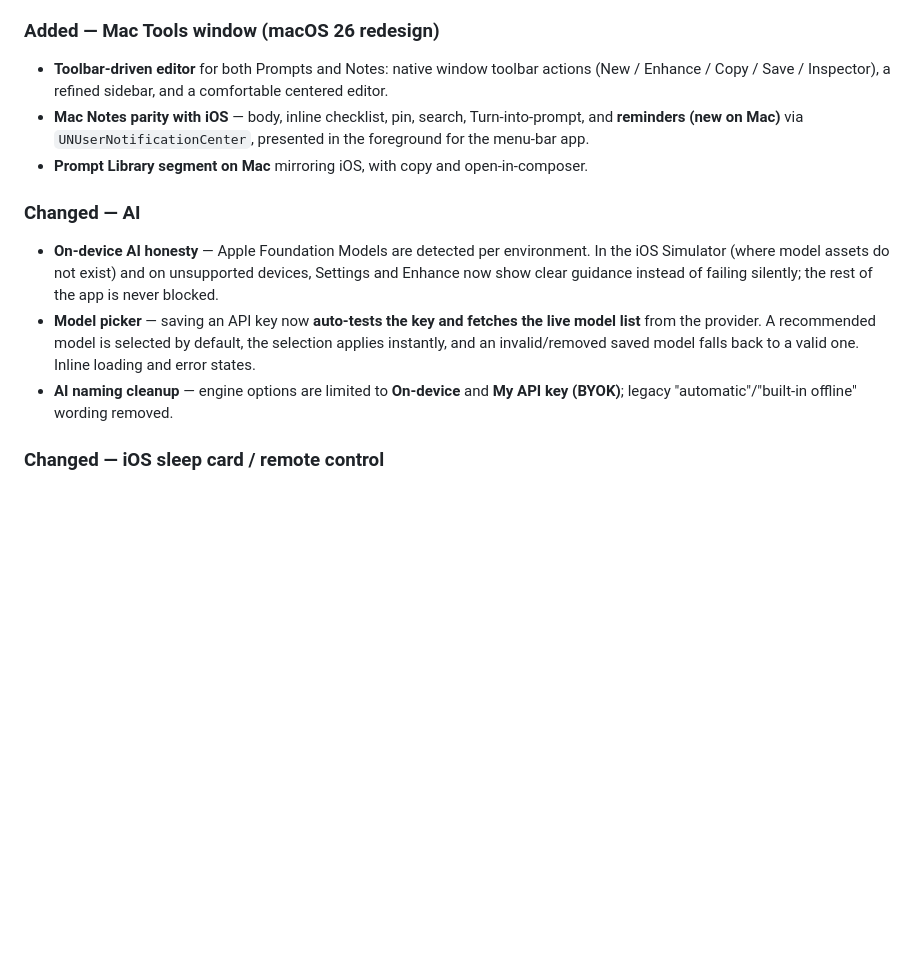
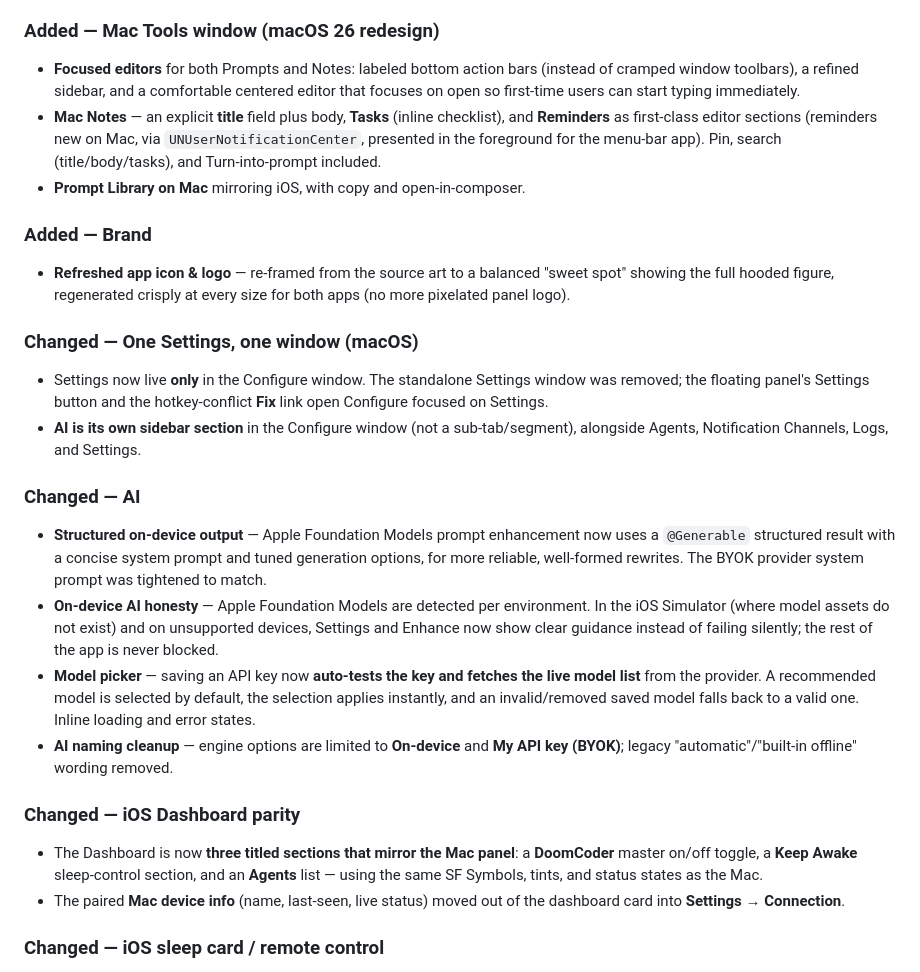
Before and after one commit to katipally/Doom-Coder, a Markdown page: CHANGELOG.md, the part around the change. GitHub-like rendering; blank space fills up the shorter version.

```diff
--- a/CHANGELOG.md
+++ b/CHANGELOG.md
@@ -16,14 +16,26 @@ This release makes the iOS companion a **genuinely standalone app** that is full
 - **Notes with reminders** — notes support pinning, inline checklists, search, reminders (local notifications), and "Turn into prompt". Works entirely on-device.
 
 ### Added — Mac Tools window (macOS 26 redesign)
-- **Toolbar-driven editor** for both Prompts and Notes: native window toolbar actions (New / Enhance / Copy / Save / Inspector), a refined sidebar, and a comfortable centered editor.
-- **Mac Notes parity with iOS** — body, inline checklist, pin, search, Turn-into-prompt, and **reminders (new on Mac)** via `UNUserNotificationCenter`, presented in the foreground for the menu-bar app.
-- **Prompt Library segment on Mac** mirroring iOS, with copy and open-in-composer.
+- **Focused editors** for both Prompts and Notes: labeled bottom action bars (instead of cramped window toolbars), a refined sidebar, and a comfortable centered editor that focuses on open so first-time users can start typing immediately.
+- **Mac Notes** — an explicit **title** field plus body, **Tasks** (inline checklist), and **Reminders** as first-class editor sections (reminders new on Mac, via `UNUserNotificationCenter`, presented in the foreground for the menu-bar app). Pin, search (title/body/tasks), and Turn-into-prompt included.
+- **Prompt Library on Mac** mirroring iOS, with copy and open-in-composer.
+
+### Added — Brand
+- **Refreshed app icon & logo** — re-framed from the source art to a balanced "sweet spot" showing the full hooded figure, regenerated crisply at every size for both apps (no more pixelated panel logo).
+
+### Changed — One Settings, one window (macOS)
+- Settings now live **only** in the Configure window. The standalone Settings window was removed; the floating panel's Settings button and the hotkey-conflict **Fix** link open Configure focused on Settings.
+- **AI is its own sidebar section** in the Configure window (not a sub-tab/segment), alongside Agents, Notification Channels, Logs, and Settings.
 
 ### Changed — AI
+- **Structured on-device output** — Apple Foundation Models prompt enhancement now uses a `@Generable` structured result with a concise system prompt and tuned generation options, for more reliable, well-formed rewrites. The BYOK provider system prompt was tightened to match.
 - **On-device AI honesty** — Apple Foundation Models are detected per environment. In the iOS Simulator (where model assets do not exist) and on unsupported devices, Settings and Enhance now show clear guidance instead of failing silently; the rest of the app is never blocked.
 - **Model picker** — saving an API key now **auto-tests the key and fetches the live model list** from the provider. A recommended model is selected by default, the selection applies instantly, and an invalid/removed saved model falls back to a valid one. Inline loading and error states.
 - **AI naming cleanup** — engine options are limited to **On-device** and **My API key (BYOK)**; legacy "automatic"/"built-in offline" wording removed.
+
+### Changed — iOS Dashboard parity
+- The Dashboard is now **three titled sections that mirror the Mac panel**: a **DoomCoder** master on/off toggle, a **Keep Awake** sleep-control section, and an **Agents** list — using the same SF Symbols, tints, and status states as the Mac.
+- The paired **Mac device info** (name, last-seen, live status) moved out of the dashboard card into **Settings → Connection**.
 
 ### Changed — iOS sleep card / remote control
 - Adopted the Mac sleep-card icons and per-mode color tints; fixed a duplicated "Auto-off after" label.
```
Also changed, not shown: docs/features.md (+39 -2 lines).
